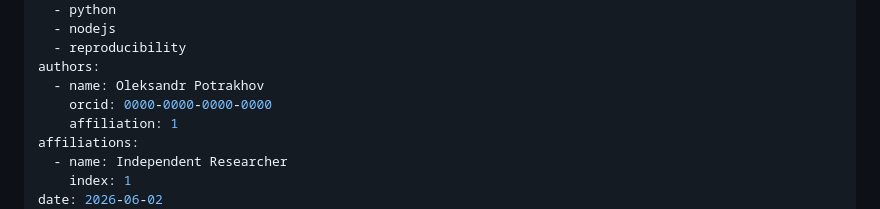
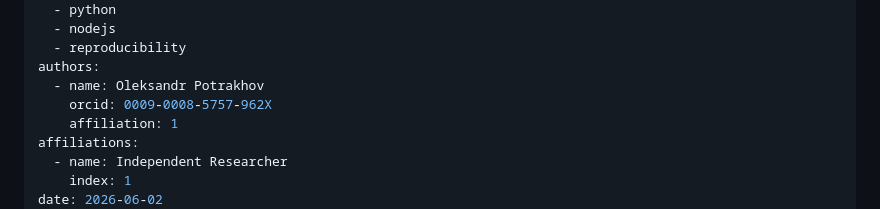
Before and after one commit to a11ejandro/language-performance-benchmark-harness, a Markdown page: paper.md, the part around the change. Rendered like a GitHub page.

Commit message:
Added ORCID id to paper.md

```diff
--- a/paper.md
+++ b/paper.md
@@ -11,7 +11,7 @@ tags:
   - reproducibility
 authors:
   - name: Oleksandr Potrakhov
-    orcid: 0000-0000-0000-0000
+    orcid: 0009-0008-5757-962X
     affiliation: 1
 affiliations:
   - name: Independent Researcher
```
